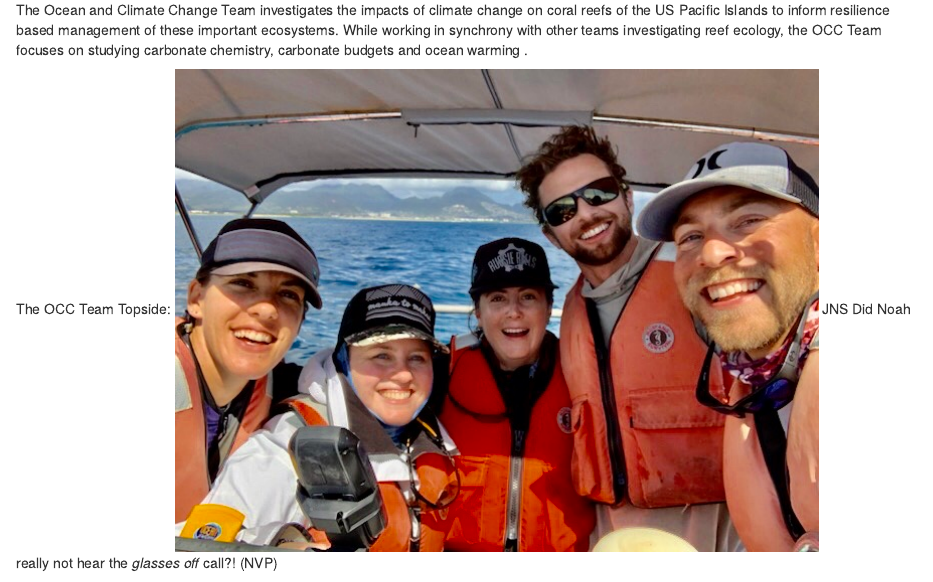
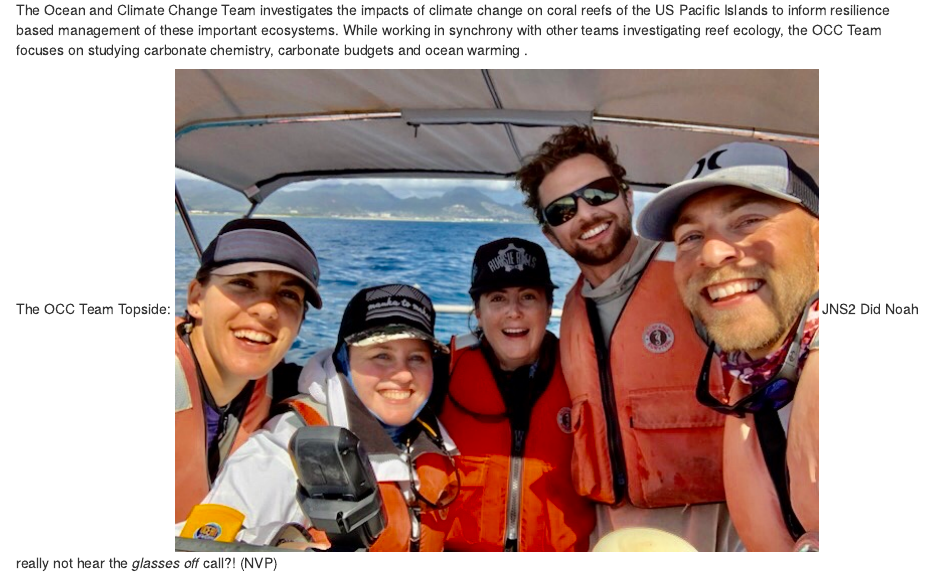
Before and after one commit to npomeroy/OMG, an R Markdown document (index.Rmd): the page in a window 1100 px wide, from 240 px down. Rendered offline with R 4.5, knitr and Pandoc, with nearby package versions; drawn as R Markdown's standard HTML page in place of the format the file asks for.

Commit message:
ndev.jns.RMD

```diff
--- a/index.Rmd
+++ b/index.Rmd
@@ -29,7 +29,7 @@ The Ocean and Climate Change Team investigates the impacts of climate change on
 
 The OCC Team Topside:
 `r knitr::include_graphics(rep("images/OCC_Team_March_2020.jpg"))`
-JNS
+JNS2
 Did Noah really not hear the *glasses off* call?! (NVP)
 
 At work underwater:
```
